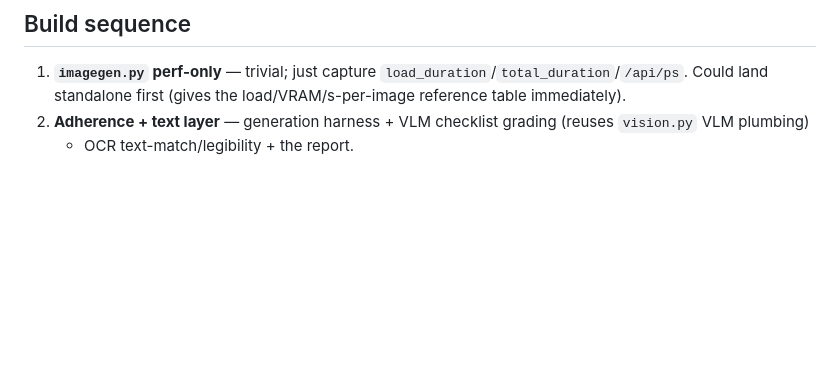
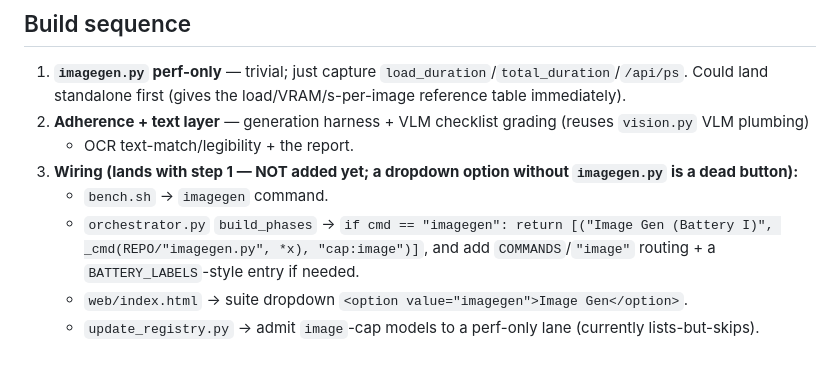
Before and after one commit to yogiee/BenchLLAMA, a Markdown page: suites/imagegen/spec.md, the part around the change. Rendered like a GitHub page; blank space fills up the shorter version.

Commit message:
docs(imagegen): note dashboard/CLI wiring as an explicit build step
A dropdown option without imagegen.py is a dead button, so the bench.sh +
orchestrator + web dropdown + update_registry wiring lands together with the
build, not before. Captured so it isn't missed.

Co-Authored-By: Claude Opus 4.8 <noreply@anthropic.com>

```diff
--- a/suites/imagegen/spec.md
+++ b/suites/imagegen/spec.md
@@ -124,3 +124,9 @@ infrequent — acceptable per design.
    land standalone first (gives the load/VRAM/s-per-image reference table immediately).
 2. **Adherence + text layer** — generation harness + VLM checklist grading (reuses `vision.py` VLM plumbing)
    + OCR text-match/legibility + the report.
+3. **Wiring (lands with step 1 — NOT added yet; a dropdown option without `imagegen.py` is a dead button):**
+   - `bench.sh` → `imagegen` command.
+   - `orchestrator.py` `build_phases` → `if cmd == "imagegen": return [("Image Gen (Battery I)", _cmd(REPO/"imagegen.py", *x), "cap:image")]`,
+     and add `COMMANDS`/`"image"` routing + a `BATTERY_LABELS`-style entry if needed.
+   - `web/index.html` → suite dropdown `<option value="imagegen">Image Gen</option>`.
+   - `update_registry.py` → admit `image`-cap models to a perf-only lane (currently lists-but-skips).
```
